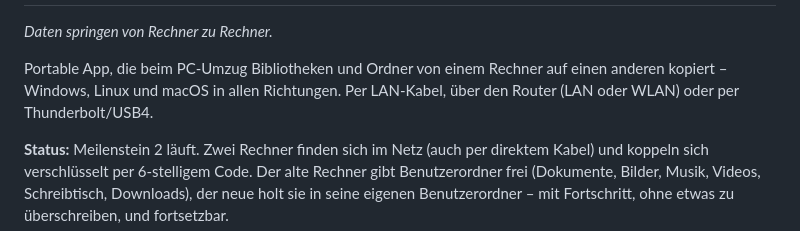
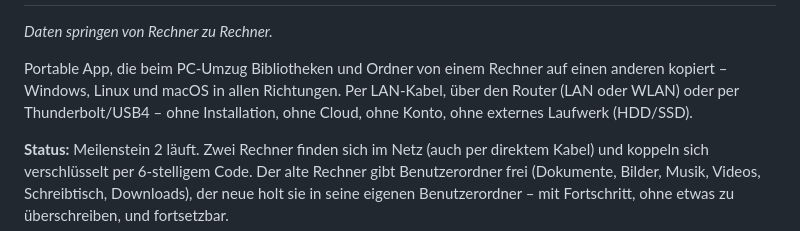
Before and after one commit to nicolettas-muggelbude/flohh, a Markdown page: README.md, the part around the change. GitHub-like rendering.

Commit message:
README: ohne Installation, Cloud, Konto und externes Laufwerk
Co-Authored-By: Claude Opus 5.5 <noreply@anthropic.com>

```diff
--- a/README.md
+++ b/README.md
@@ -9,7 +9,8 @@
 
 Portable App, die beim PC-Umzug Bibliotheken und Ordner von einem Rechner auf
 einen anderen kopiert – Windows, Linux und macOS in allen Richtungen. Per
-LAN-Kabel, über den Router (LAN oder WLAN) oder per Thunderbolt/USB4.
+LAN-Kabel, über den Router (LAN oder WLAN) oder per Thunderbolt/USB4 – ohne
+Installation, ohne Cloud, ohne Konto, ohne externes Laufwerk (HDD/SSD).
 
 **Status:** Meilenstein 2 läuft. Zwei Rechner finden sich im Netz (auch per
 direktem Kabel) und koppeln sich verschlüsselt per 6-stelligem Code. Der alte
```
